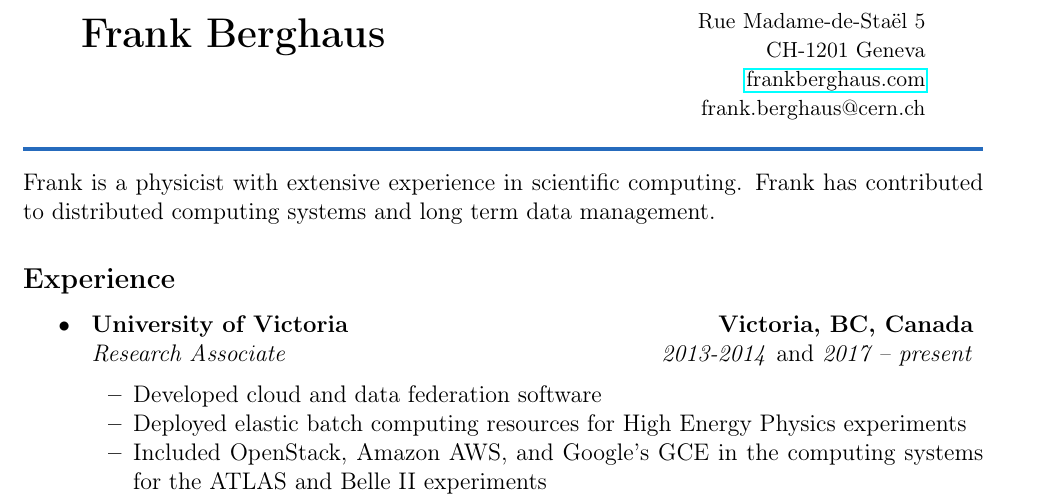
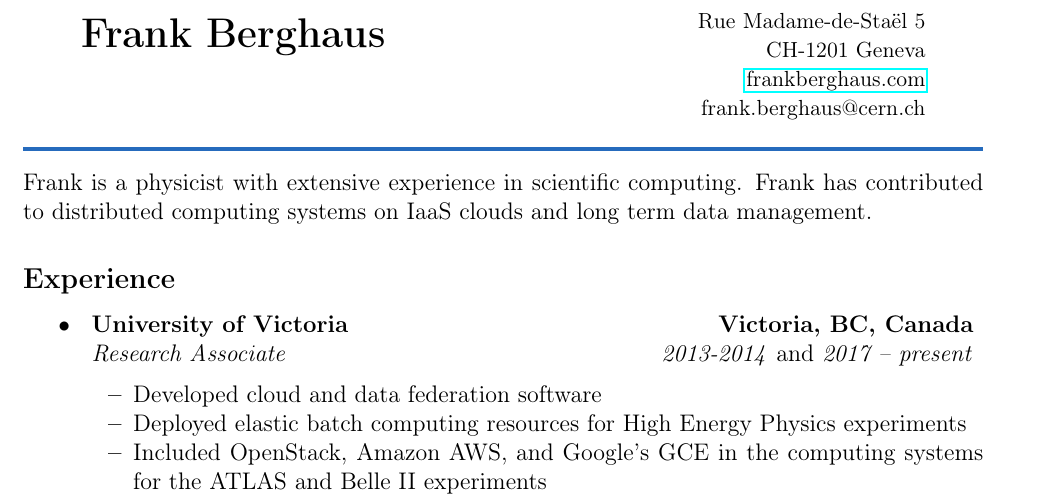
Before and after one commit to berghaus/cv, a LaTeX CV (resume.tex): part of page 1 of 3, cut so that both start at the same text. Compiled offline with pdfLaTeX.

Commit message:
specify IaaS clouds in the personal statement

```diff
--- a/resume.tex
+++ b/resume.tex
@@ -50,8 +50,8 @@
 	\end{tabu}
 \end{center}
 \colorrule{NavyBlue}
-Frank is a physicist with extensive experience in scientific computing. Frank has contributed to distributed computing
-systems and long term data management.
+Frank is a physicist with extensive experience in scientific computing. Frank has contributed to distributed
+computing systems on IaaS clouds and long term data management.
 
 \subsection*{Experience}
 \begin{itemize}
```
